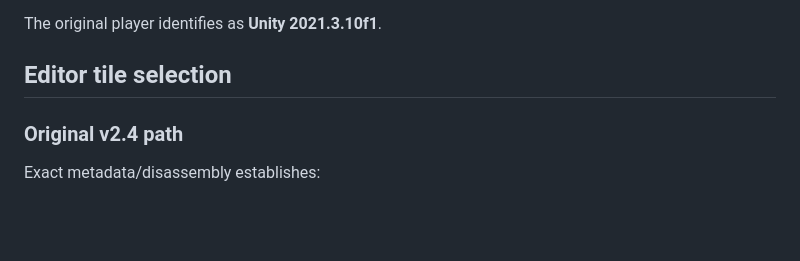
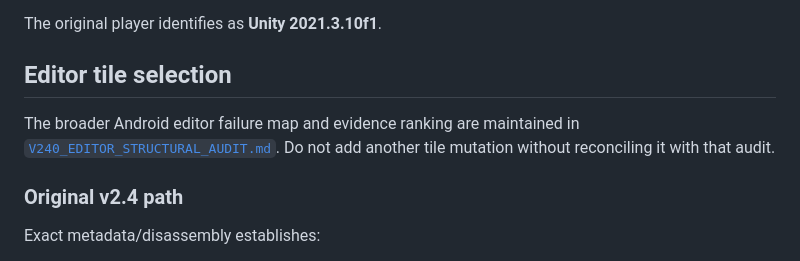
Before and after one commit to hoonex/adofai, a Markdown page: docs/V240_ANDROID_ROOT_CAUSE.md, the part around the change. Rendered like a GitHub page; blank space fills up the shorter version.

Commit message:
Document v2.4 Android editor failure map

```diff
--- a/docs/V240_ANDROID_ROOT_CAUSE.md
+++ b/docs/V240_ANDROID_ROOT_CAUSE.md
@@ -30,6 +30,10 @@ to the authoritative source:
 The original player identifies as **Unity 2021.3.10f1**.
 
 ## Editor tile selection
+
+The broader Android editor failure map and evidence ranking are maintained in
+[`V240_EDITOR_STRUCTURAL_AUDIT.md`](V240_EDITOR_STRUCTURAL_AUDIT.md). Do not add another
+tile mutation without reconciling it with that audit.
 
 ### Original v2.4 path
 
```
Also changed, not shown: docs/V240_EDITOR_STRUCTURAL_AUDIT.md (added, +479 -0 lines).
